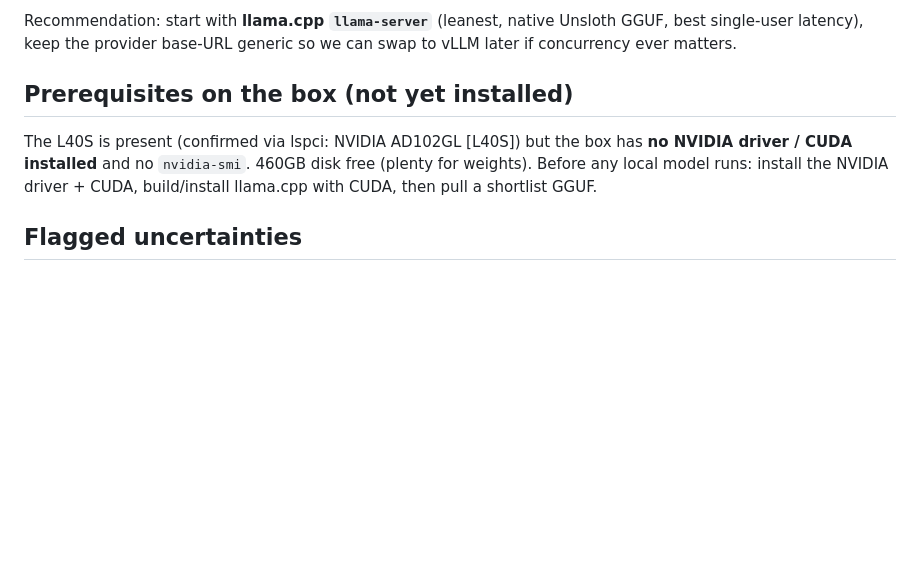
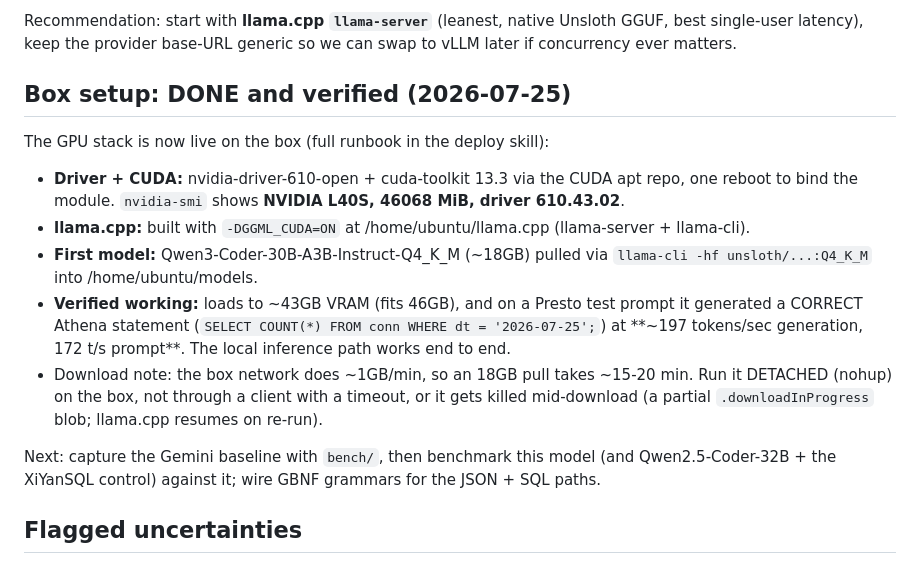
Before and after one commit to bhnoc/NOCgentic, a Markdown page: docs/llm/local-model-research-2026-07-25.md, the part around the change. GitHub-like rendering; blank space fills up the shorter version.

Commit message:
docs(llm): GPU stack live + first local model verified on the box
L40S GPU stack is up end-to-end: driver 610.43.02 + CUDA 13.3, llama.cpp built
with CUDA, Qwen3-Coder-30B-A3B Q4_K_M pulled (~18GB). Verified: loads to ~43GB
VRAM (fits 46GB) and generates a CORRECT Athena SQL statement
(SELECT COUNT(*) FROM conn WHERE dt='2026-07-25') at ~197 tok/s gen / 172 prompt.
The LLM_PROVIDER=local path works. Download-detached-on-box note recorded (client
timeouts kill the ~18GB pull mid-stream).

Next: Gemini baseline via bench/, then benchmark local models + GBNF grammars.

Co-Authored-By: Claude Opus 4.8 <noreply@anthropic.com>

```diff
--- a/docs/llm/local-model-research-2026-07-25.md
+++ b/docs/llm/local-model-research-2026-07-25.md
@@ -36,8 +36,15 @@ All three expose an OpenAI-compatible endpoint, so the app's `local` provider (b
 
 Recommendation: start with **llama.cpp `llama-server`** (leanest, native Unsloth GGUF, best single-user latency), keep the provider base-URL generic so we can swap to vLLM later if concurrency ever matters.
 
-## Prerequisites on the box (not yet installed)
-The L40S is present (confirmed via lspci: NVIDIA AD102GL [L40S]) but the box has **no NVIDIA driver / CUDA installed** and no `nvidia-smi`. 460GB disk free (plenty for weights). Before any local model runs: install the NVIDIA driver + CUDA, build/install llama.cpp with CUDA, then pull a shortlist GGUF.
+## Box setup: DONE and verified (2026-07-25)
+The GPU stack is now live on the box (full runbook in the deploy skill):
+- **Driver + CUDA:** nvidia-driver-610-open + cuda-toolkit 13.3 via the CUDA apt repo, one reboot to bind the module. `nvidia-smi` shows **NVIDIA L40S, 46068 MiB, driver 610.43.02**.
+- **llama.cpp:** built with `-DGGML_CUDA=ON` at /home/ubuntu/llama.cpp (llama-server + llama-cli).
+- **First model:** Qwen3-Coder-30B-A3B-Instruct-Q4_K_M (~18GB) pulled via `llama-cli -hf unsloth/...:Q4_K_M` into /home/ubuntu/models.
+- **Verified working:** loads to ~43GB VRAM (fits 46GB), and on a Presto test prompt it generated a CORRECT Athena statement (`SELECT COUNT(*) FROM conn WHERE dt = '2026-07-25';`) at **~197 tokens/sec generation, 172 t/s prompt**. The local inference path works end to end.
+- Download note: the box network does ~1GB/min, so an 18GB pull takes ~15-20 min. Run it DETACHED (nohup) on the box, not through a client with a timeout, or it gets killed mid-download (a partial `.downloadInProgress` blob; llama.cpp resumes on re-run).
+
+Next: capture the Gemini baseline with `bench/`, then benchmark this model (and Qwen2.5-Coder-32B + the XiYanSQL control) against it; wire GBNF grammars for the JSON + SQL paths.
 
 ## Flagged uncertainties
 - LiveSQLBench leaderboard last updated 2026-03-02, so it may lag the very latest July 2026 releases; Qwen3-Coder-30B-A3B is not yet on it, so its SQL score is inferred from family lineage, not measured.
```
